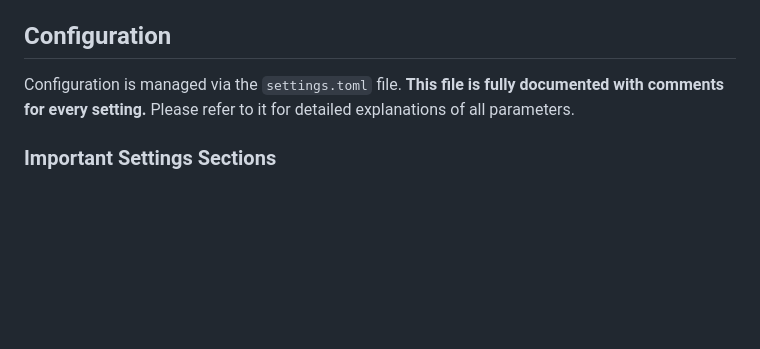
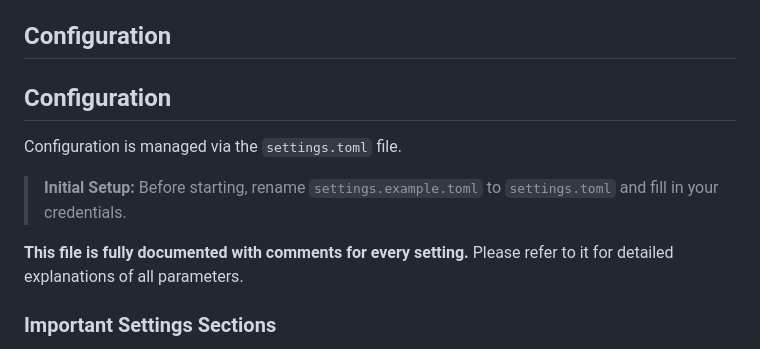
Before and after one commit to ActronX/fusionForecast, a Markdown page: README.md, the part around the change. GitHub-like rendering; blank space fills up the shorter version.

Commit message:
Add settings.example.toml and update documentation

```diff
--- a/README.md
+++ b/README.md
@@ -37,7 +37,13 @@ FusionForecast is an ML-based tool for forecasting time series data (e.g., PV ge
 
 ## Configuration
 
-Configuration is managed via the `settings.toml` file. **This file is fully documented with comments for every setting.** Please refer to it for detailed explanations of all parameters.
+## Configuration
+
+Configuration is managed via the `settings.toml` file.
+
+> **Initial Setup:** Before starting, rename `settings.example.toml` to `settings.toml` and fill in your credentials.
+
+**This file is fully documented with comments for every setting.** Please refer to it for detailed explanations of all parameters.
 
 ### Important Settings Sections
 
```
